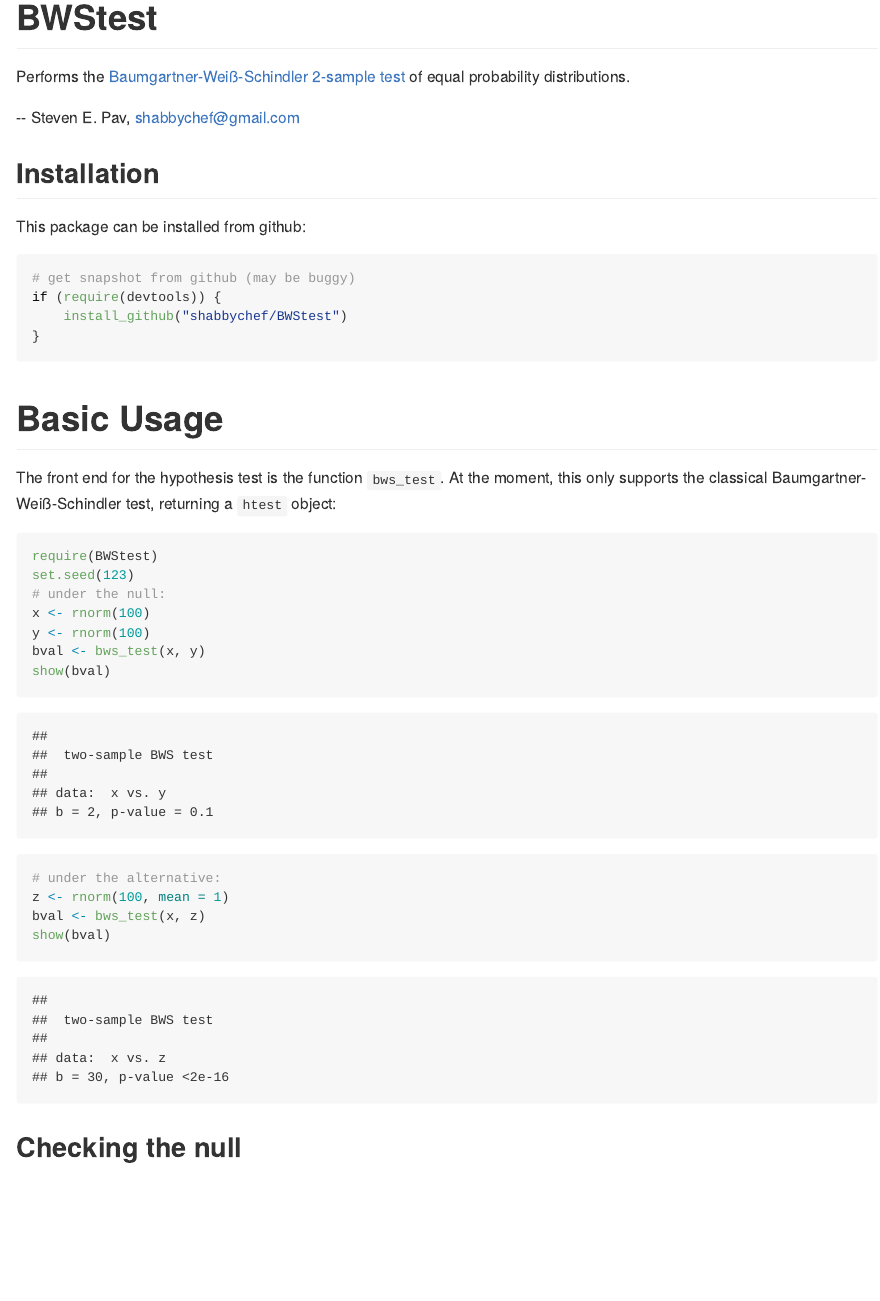
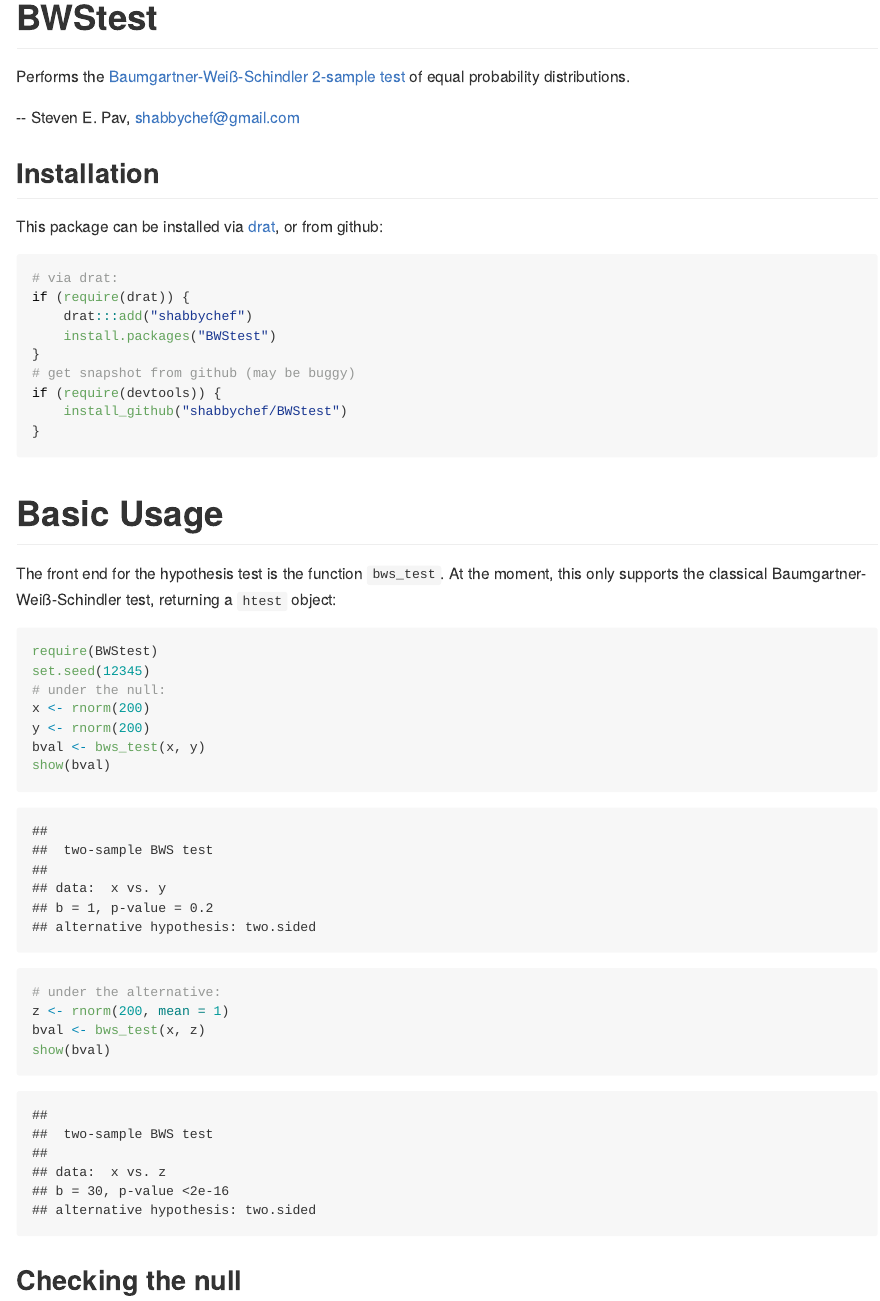
Before and after one commit to shabbychef/BWStest, an R Markdown document (README.Rmd): the page in a window 1100 px wide, from its top. The pictures show the output file README.md that the author committed with the source, drawn offline in the style of GitHub; badge pictures from the web are left out.

Commit message:
polishing up for drat release

````diff
--- a/README.Rmd
+++ b/README.Rmd
@@ -51,9 +51,15 @@
 ## Installation
 
 This package can be installed
+via [drat](https://github.com/eddelbuettel/drat "drat"), or
 from github:
 
 ```{r install,eval=FALSE,echo=TRUE}
+# via drat:
+if (require(drat)) {
+    drat:::add("shabbychef")
+    install.packages("BWStest")
+}
 # get snapshot from github (may be buggy)
 if (require(devtools)) {
 	install_github('shabbychef/BWStest')
@@ -67,15 +73,15 @@
 
 ```{r basic1,eval=TRUE,echo=TRUE}
 require(BWStest)
-set.seed(123)
+set.seed(12345)
 # under the null:
-x <- rnorm(100)
-y <- rnorm(100)
+x <- rnorm(200)
+y <- rnorm(200)
 bval <- bws_test(x,y)
 show(bval)
 
 # under the alternative:
-z <- rnorm(100,mean=1)
+z <- rnorm(200,mean=1)
 bval <- bws_test(x,z)
 show(bval)
 ```
````
Also changed, not shown: README.md, 1 other file.
